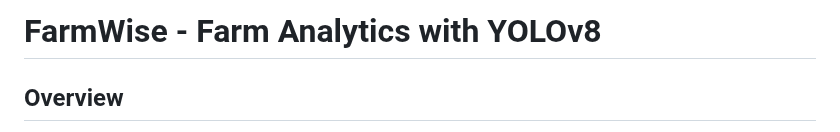
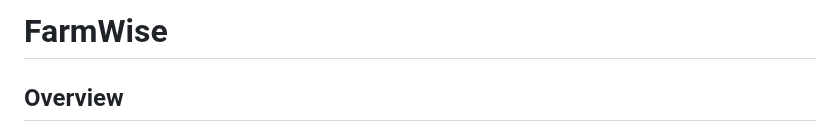
Before and after one commit to arfaouiahmed1/Data-Farmers-FarmWise-4DS3, a Markdown page: README.md, the part around the change. Drawn GitHub-style.

Commit message:
Update README.md to Reflect Project Name Change
- Revised the project title in the README.md from "FarmWise - Farm Analytics with YOLOv8" to simply "FarmWise" for a more streamlined presentation.
- Maintained the overview section to ensure clarity on the project's purpose and technology stack.

```diff
--- a/README.md
+++ b/README.md
@@ -1,4 +1,4 @@
-# FarmWise - Farm Analytics with YOLOv8
+# FarmWise
 
 ## Overview
 FarmWise is a comprehensive agricultural recommendation system powered by machine learning and deep learning technologies. Built with a modern tech stack featuring a Next.js frontend and Django backend, FarmWise provides data-driven insights to help farmers optimize their agricultural practices, increase productivity, and manage resources efficiently.
```
